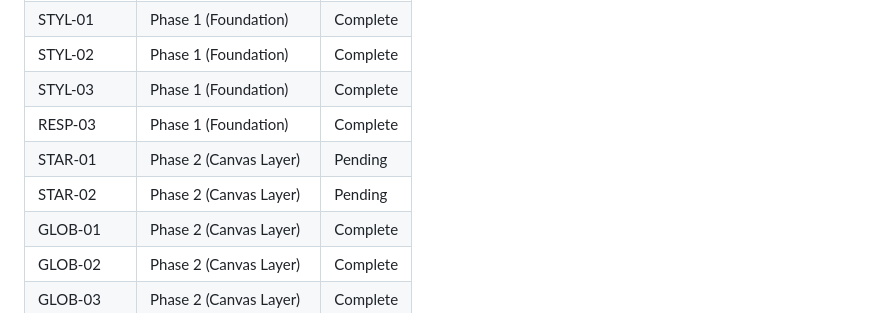
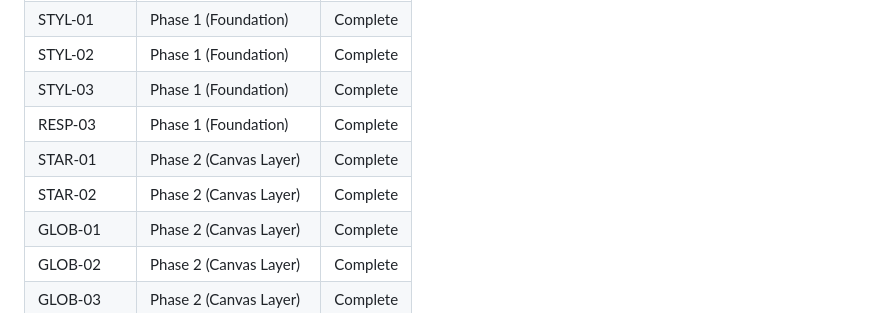
Before and after one commit to Leeaaronn/Leeaaronn.github.io, a Markdown page: .planning/REQUIREMENTS.md, the part around one of its changes. Rendered like a GitHub page.

```diff
--- a/.planning/REQUIREMENTS.md
+++ b/.planning/REQUIREMENTS.md
@@ -125,8 +125,8 @@ Deferred to Phase 2. Tracked but not in current roadmap.
 | STYL-02 | Phase 1 (Foundation) | Complete |
 | STYL-03 | Phase 1 (Foundation) | Complete |
 | RESP-03 | Phase 1 (Foundation) | Complete |
-| STAR-01 | Phase 2 (Canvas Layer) | Pending |
-| STAR-02 | Phase 2 (Canvas Layer) | Pending |
+| STAR-01 | Phase 2 (Canvas Layer) | Complete |
+| STAR-02 | Phase 2 (Canvas Layer) | Complete |
 | GLOB-01 | Phase 2 (Canvas Layer) | Complete |
 | GLOB-02 | Phase 2 (Canvas Layer) | Complete |
 | GLOB-03 | Phase 2 (Canvas Layer) | Complete |
```
Also changed, not shown: other parts of .planning/REQUIREMENTS.md (+2 -2 lines), 1 other file.
